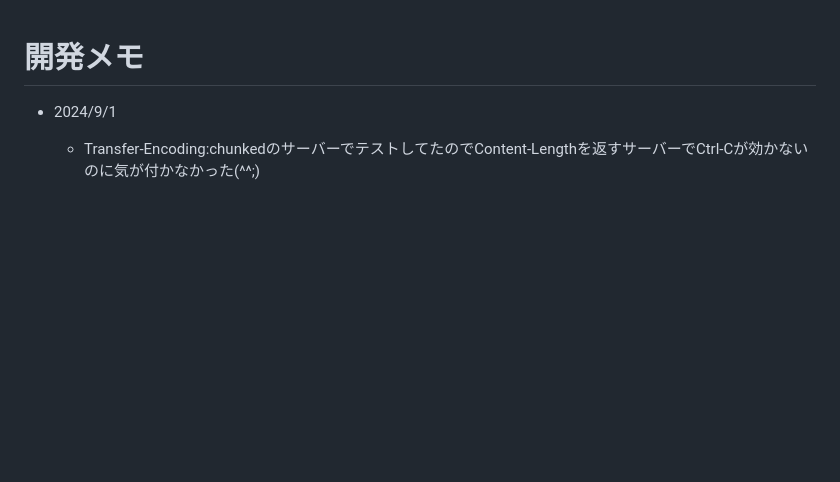
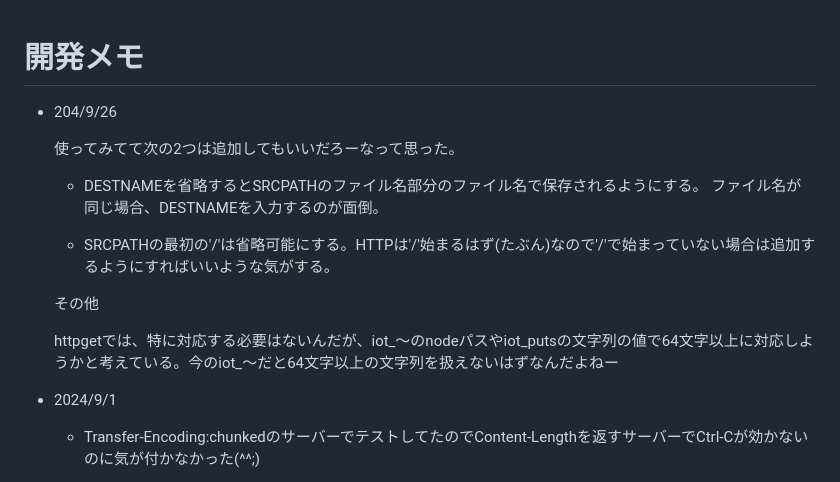
Before and after one commit to miyamoto999/msx0_httpget, a Markdown page: memo.md, the part around the change. GitHub-like rendering; blank space fills up the shorter version.

Commit message:
メモ更新

```diff
--- a/memo.md
+++ b/memo.md
@@ -1,4 +1,16 @@
 # 開発メモ
+- 204/9/26
+
+    使ってみてて次の2つは追加してもいいだろーなって思った。
+
+    - DESTNAMEを省略するとSRCPATHのファイル名部分のファイル名で保存されるようにする。 ファイル名が同じ場合、DESTNAMEを入力するのが面倒。
+
+    - SRCPATHの最初の'/'は省略可能にする。HTTPは'/'始まるはず(たぶん)なので'/'で始まっていない場合は追加するようにすればいいような気がする。
+
+    その他
+
+    httpgetでは、特に対応する必要はないんだが、iot_〜のnodeパスやiot_putsの文字列の値で64文字以上に対応しようかと考えている。今のiot_〜だと64文字以上の文字列を扱えないはずなんだよねー
+
 - 2024/9/1
 
     - Transfer-Encoding:chunkedのサーバーでテストしてたのでContent-Lengthを返すサーバーでCtrl-Cが効かないのに気が付かなかった(^^;)
```
